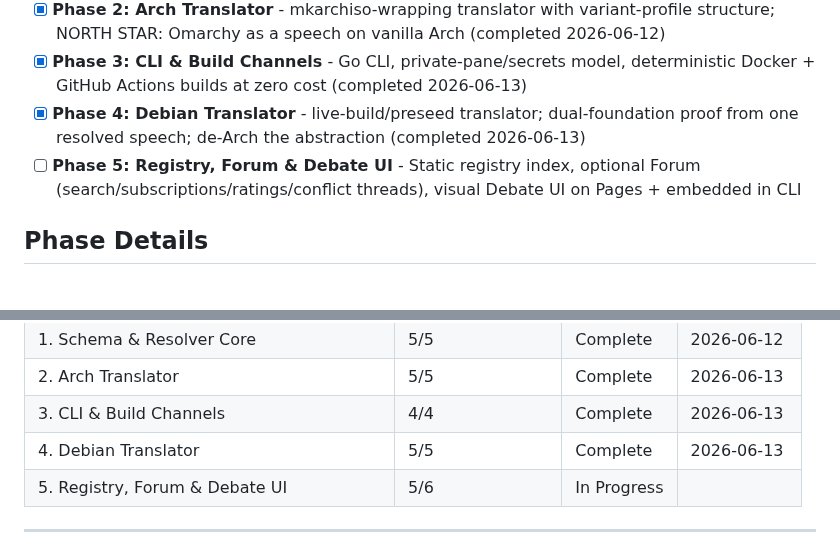
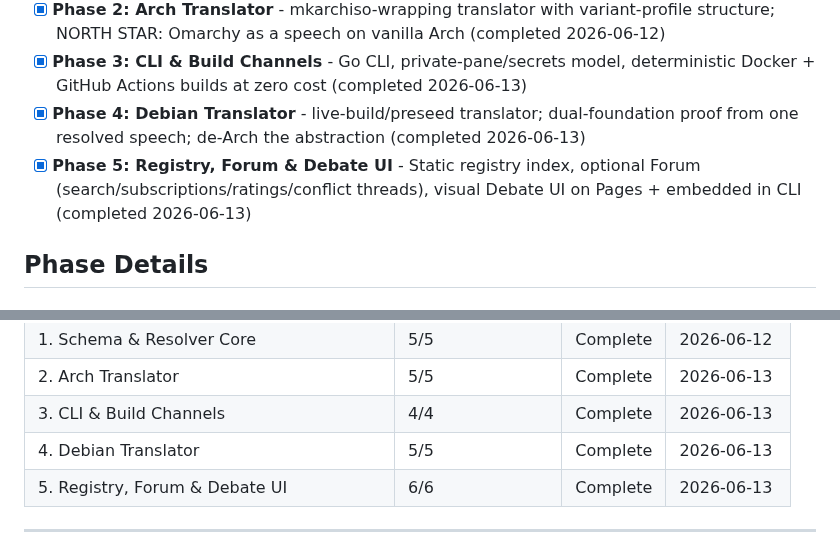
Before and after one commit to mikl0s/DebateOS, a Markdown page: .planning/ROADMAP.md, 2 parts joined by grey strips. Rendered like a GitHub page.

Commit message:
docs(05-06): complete go:embed+coverage+milestone plan — SUMMARY, STATE, ROADMAP, REQUIREMENTS updated

```diff
--- a/.planning/ROADMAP.md
+++ b/.planning/ROADMAP.md
@@ -16,7 +16,7 @@ v1.0 spans Phases 0–5, strictly sequential, exactly as locked by the ADR (docs
 - [x] **Phase 2: Arch Translator** - mkarchiso-wrapping translator with variant-profile structure; NORTH STAR: Omarchy as a speech on vanilla Arch (completed 2026-06-12)
 - [x] **Phase 3: CLI & Build Channels** - Go CLI, private-pane/secrets model, deterministic Docker + GitHub Actions builds at zero cost (completed 2026-06-13)
 - [x] **Phase 4: Debian Translator** - live-build/preseed translator; dual-foundation proof from one resolved speech; de-Arch the abstraction (completed 2026-06-13)
-- [ ] **Phase 5: Registry, Forum & Debate UI** - Static registry index, optional Forum (search/subscriptions/ratings/conflict threads), visual Debate UI on Pages + embedded in CLI
+- [x] **Phase 5: Registry, Forum & Debate UI** - Static registry index, optional Forum (search/subscriptions/ratings/conflict threads), visual Debate UI on Pages + embedded in CLI (completed 2026-06-13)
 
 ## Phase Details
 
@@ -206,7 +206,7 @@ Phases execute in numeric order: 0 → 1 → 2 → 3 → 4 → 5 (strictly seque
 | 2. Arch Translator | 5/5 | Complete   | 2026-06-13 |
 | 3. CLI & Build Channels | 4/4 | Complete   | 2026-06-13 |
 | 4. Debian Translator | 5/5 | Complete   | 2026-06-13 |
-| 5. Registry, Forum & Debate UI | 5/6 | In Progress|  |
+| 5. Registry, Forum & Debate UI | 6/6 | Complete   | 2026-06-13 |
 
 ---
 *Roadmap created: 2026-06-12 from ADR-locked phase structure (docs/07, docs/09 via .planning/intel/)*
```
Also changed, not shown: other parts of .planning/ROADMAP.md (+1 -1 lines), .planning/STATE.md (+7 -7 lines), 1 other file.
